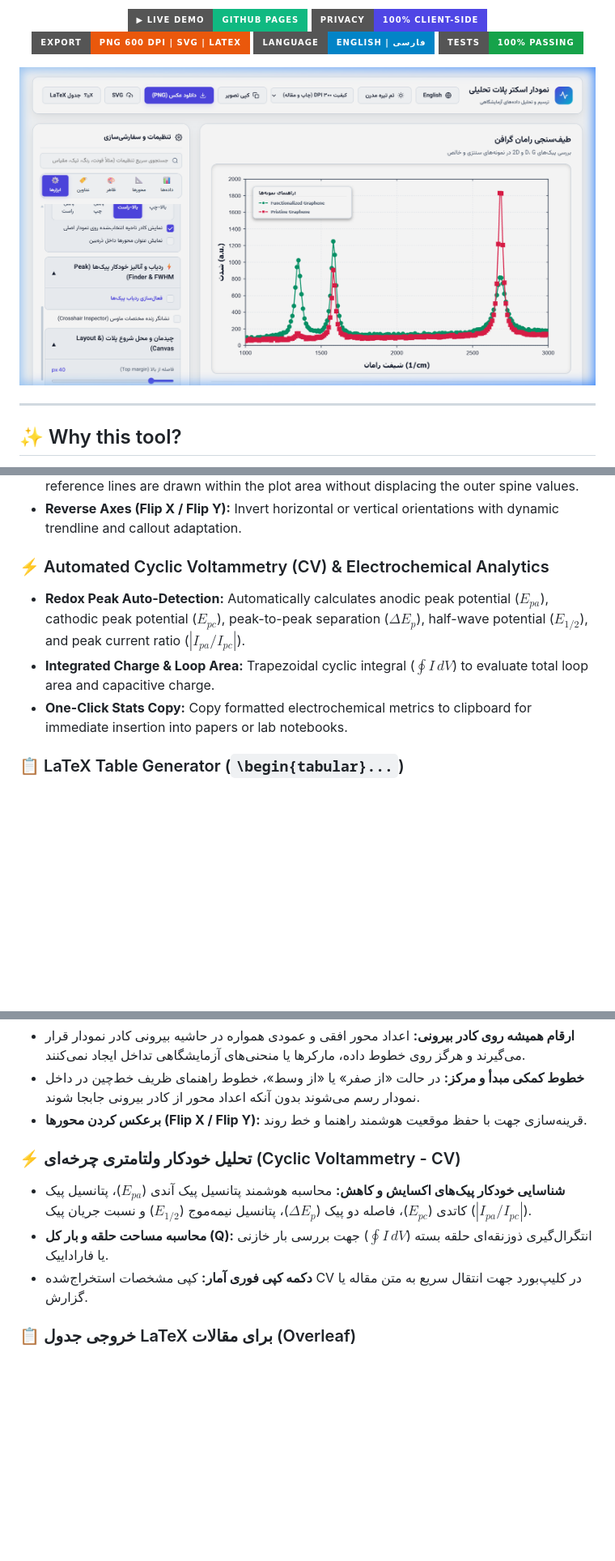
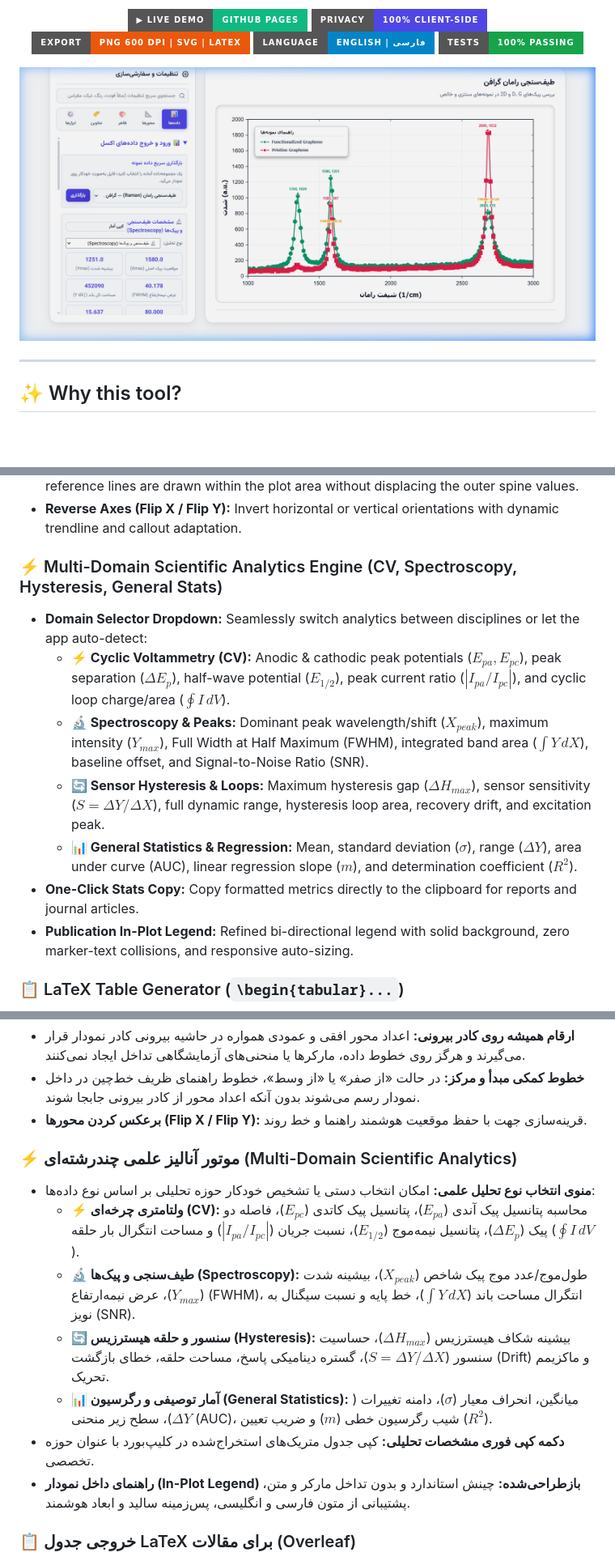
Before and after one commit to HasanMfar/Academic-Scatter-Plot, a Markdown page: README.md, 3 parts joined by grey strips. Shown at 81% size. GitHub-like rendering; pictures changed too: App_Preview.png; badges without logos; blank space fills up the shorter version.

Commit message:
Add multi-domain scientific analytics module with mode selector (CV, Spectroscopy, Hysteresis, Stats) and fix in-plot legend layout

```diff
--- a/README.md
+++ b/README.md
@@ -46,10 +46,14 @@ Researchers often struggle with complex, proprietary software (like OriginLab or
 - **Internal Crosshairs:** When using *Through Zero* or *Through Center*, clean dashed reference lines are drawn within the plot area without displacing the outer spine values.
 - **Reverse Axes (Flip X / Flip Y):** Invert horizontal or vertical orientations with dynamic trendline and callout adaptation.
 
-### ⚡ Automated Cyclic Voltammetry (CV) & Electrochemical Analytics
-- **Redox Peak Auto-Detection:** Automatically calculates anodic peak potential ($E_{pa}$), cathodic peak potential ($E_{pc}$), peak-to-peak separation ($\Delta E_p$), half-wave potential ($E_{1/2}$), and peak current ratio ($|I_{pa}/I_{pc}|$).
-- **Integrated Charge & Loop Area:** Trapezoidal cyclic integral ($\oint I \, dV$) to evaluate total loop area and capacitive charge.
-- **One-Click Stats Copy:** Copy formatted electrochemical metrics to clipboard for immediate insertion into papers or lab notebooks.
+### ⚡ Multi-Domain Scientific Analytics Engine (CV, Spectroscopy, Hysteresis, General Stats)
+- **Domain Selector Dropdown:** Seamlessly switch analytics between disciplines or let the app auto-detect:
+  - **⚡ Cyclic Voltammetry (CV):** Anodic & cathodic peak potentials ($E_{pa}, E_{pc}$), peak separation ($\Delta E_p$), half-wave potential ($E_{1/2}$), peak current ratio ($|I_{pa}/I_{pc}|$), and cyclic loop charge/area ($\oint I \, dV$).
+  - **🔬 Spectroscopy & Peaks:** Dominant peak wavelength/shift ($X_{peak}$), maximum intensity ($Y_{max}$), Full Width at Half Maximum (FWHM), integrated band area ($\int Y \, dX$), baseline offset, and Signal-to-Noise Ratio (SNR).
+  - **🔄 Sensor Hysteresis & Loops:** Maximum hysteresis gap ($\Delta H_{max}$), sensor sensitivity ($S = \Delta Y / \Delta X$), full dynamic range, hysteresis loop area, recovery drift, and excitation peak.
+  - **📊 General Statistics & Regression:** Mean, standard deviation ($\sigma$), range ($\Delta Y$), area under curve (AUC), linear regression slope ($m$), and determination coefficient ($R^2$).
+- **One-Click Stats Copy:** Copy formatted metrics directly to the clipboard for reports and journal articles.
+- **Publication In-Plot Legend:** Refined bi-directional legend with solid background, zero marker-text collisions, and responsive auto-sizing.
 
 ### 📋 LaTeX Table Generator (`\begin{tabular}...`)
 - One-click button in the header toolbar formats active experimental series into standard LaTeX table code, ready to paste directly into Overleaf or journal manuscripts.
@@ -208,10 +212,14 @@ Every figure below was rendered entirely by the app's SVG engine. The original d
 - **خطوط کمکی مبدأ و مرکز:** در حالت «از صفر» یا «از وسط»، خطوط راهنمای ظریف خط‌چین در داخل نمودار رسم می‌شوند بدون آنکه اعداد محور از کادر بیرونی جابجا شوند.
 - **برعکس کردن محورها (Flip X / Flip Y):** قرینه‌سازی جهت با حفظ موقعیت هوشمند راهنما و خط روند.
 
-### ⚡ تحلیل خودکار ولتامتری چرخه‌ای (Cyclic Voltammetry - CV)
-- **شناسایی خودکار پیک‌های اکسایش و کاهش:** محاسبه هوشمند پتانسیل پیک آندی ($E_{pa}$)، پتانسیل پیک کاتدی ($E_{pc}$)، فاصله دو پیک ($\Delta E_p$)، پتانسیل نیمه‌موج ($E_{1/2}$) و نسبت جریان پیک ($|I_{pa}/I_{pc}|$).
-- **محاسبه مساحت حلقه و بار کل (Q):** انتگرال‌گیری ذوزنقه‌ای حلقه بسته ($\oint I \, dV$) جهت بررسی بار خازنی یا فاراداییک.
-- **دکمه کپی فوری آمار:** کپی مشخصات استخراج‌شده CV در کلیپ‌بورد جهت انتقال سریع به متن مقاله یا گزارش.
+### ⚡ موتور آنالیز علمی چندرشته‌ای (Multi-Domain Scientific Analytics)
+- **منوی انتخاب نوع تحلیل علمی:** امکان انتخاب دستی یا تشخیص خودکار حوزه تحلیلی بر اساس نوع داده‌ها:
+  - **⚡ ولتامتری چرخه‌ای (CV):** محاسبه پتانسیل پیک آندی ($E_{pa}$)، پتانسیل پیک کاتدی ($E_{pc}$)، فاصله دو پیک ($\Delta E_p$)، پتانسیل نیمه‌موج ($E_{1/2}$)، نسبت جریان ($|I_{pa}/I_{pc}|$) و مساحت انتگرال بار حلقه ($\oint I \, dV$).
+  - **🔬 طیف‌سنجی و پیک‌ها (Spectroscopy):** طول‌موج/عدد موج پیک شاخص ($X_{peak}$)، بیشینه شدت ($Y_{max}$)، عرض نیمه‌ارتفاع (FWHM)، انتگرال مساحت باند ($\int Y \, dX$)، خط پایه و نسبت سیگنال به نویز (SNR).
+  - **🔄 سنسور و حلقه هیسترزیس (Hysteresis):** بیشینه شکاف هیسترزیس ($\Delta H_{max}$)، حساسیت سنسور ($S = \Delta Y / \Delta X$)، گستره دینامیکی پاسخ، مساحت حلقه، خطای بازگشت (Drift) و ماکزیمم تحریک.
+  - **📊 آمار توصیفی و رگرسیون (General Statistics):** میانگین، انحراف معیار ($\sigma$)، دامنه تغییرات ($\Delta Y$)، سطح زیر منحنی (AUC)، شیب رگرسیون خطی ($m$) و ضریب تعیین ($R^2$).
+- **دکمه کپی فوری مشخصات تحلیلی:** کپی جدول متریک‌های استخراج‌شده در کلیپ‌بورد با عنوان حوزه تخصصی.
+- **راهنمای داخل نمودار (In-Plot Legend) بازطراحی‌شده:** چینش استاندارد و بدون تداخل مارکر و متن، پشتیبانی از متون فارسی و انگلیسی، پس‌زمینه سالید و ابعاد هوشمند.
 
 ### 📋 خروجی جدول LaTeX برای مقالات (Overleaf)
 - دکمه اختصاصی در نوار ابزار بالا جهت تولید و کپی کد آماده جدول LaTeX (`\begin{table} \begin{tabular}`) از داده‌های فعال با فرمت استاندارد مقالات علمی.
```
Also changed, not shown: 2 other files.
